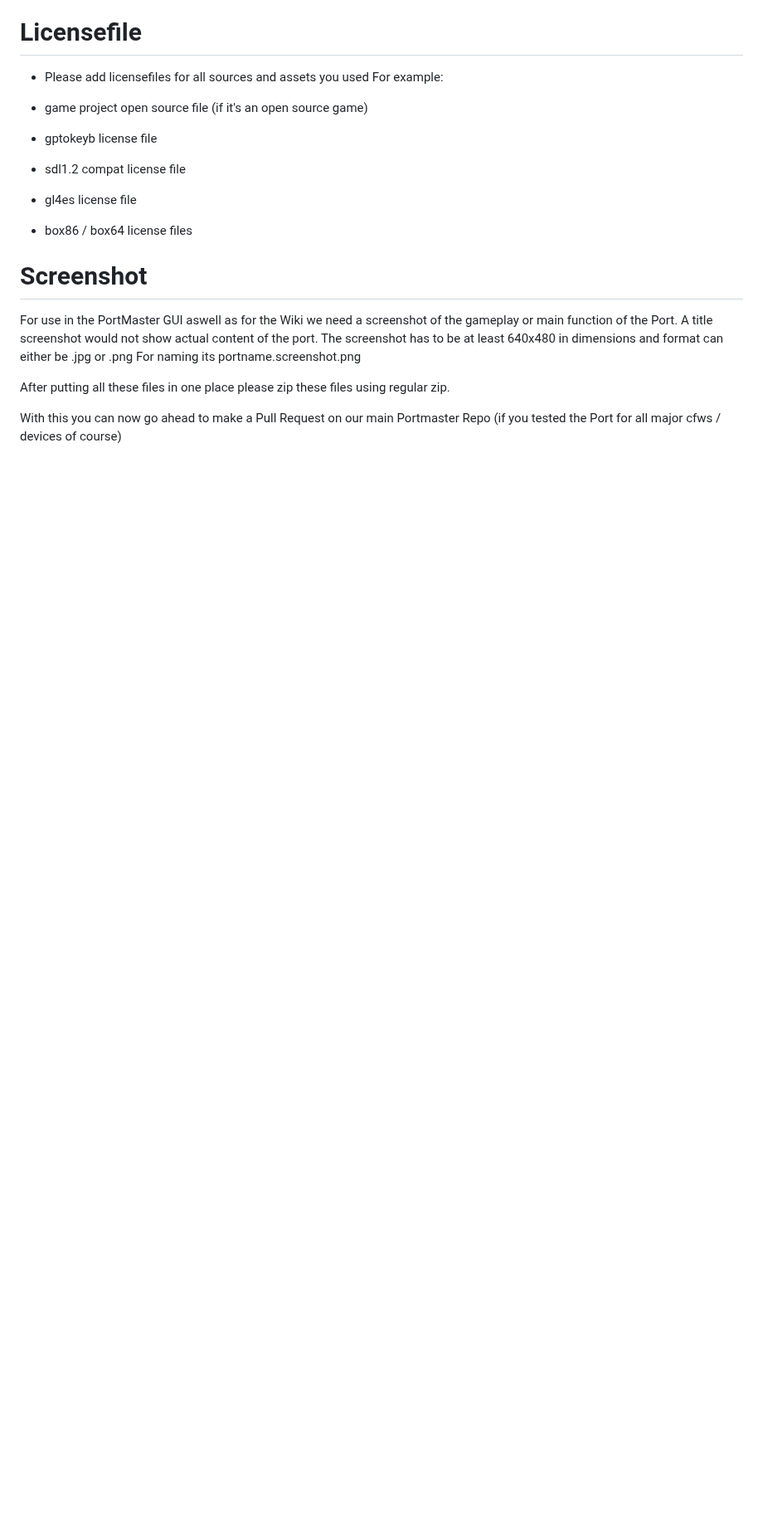
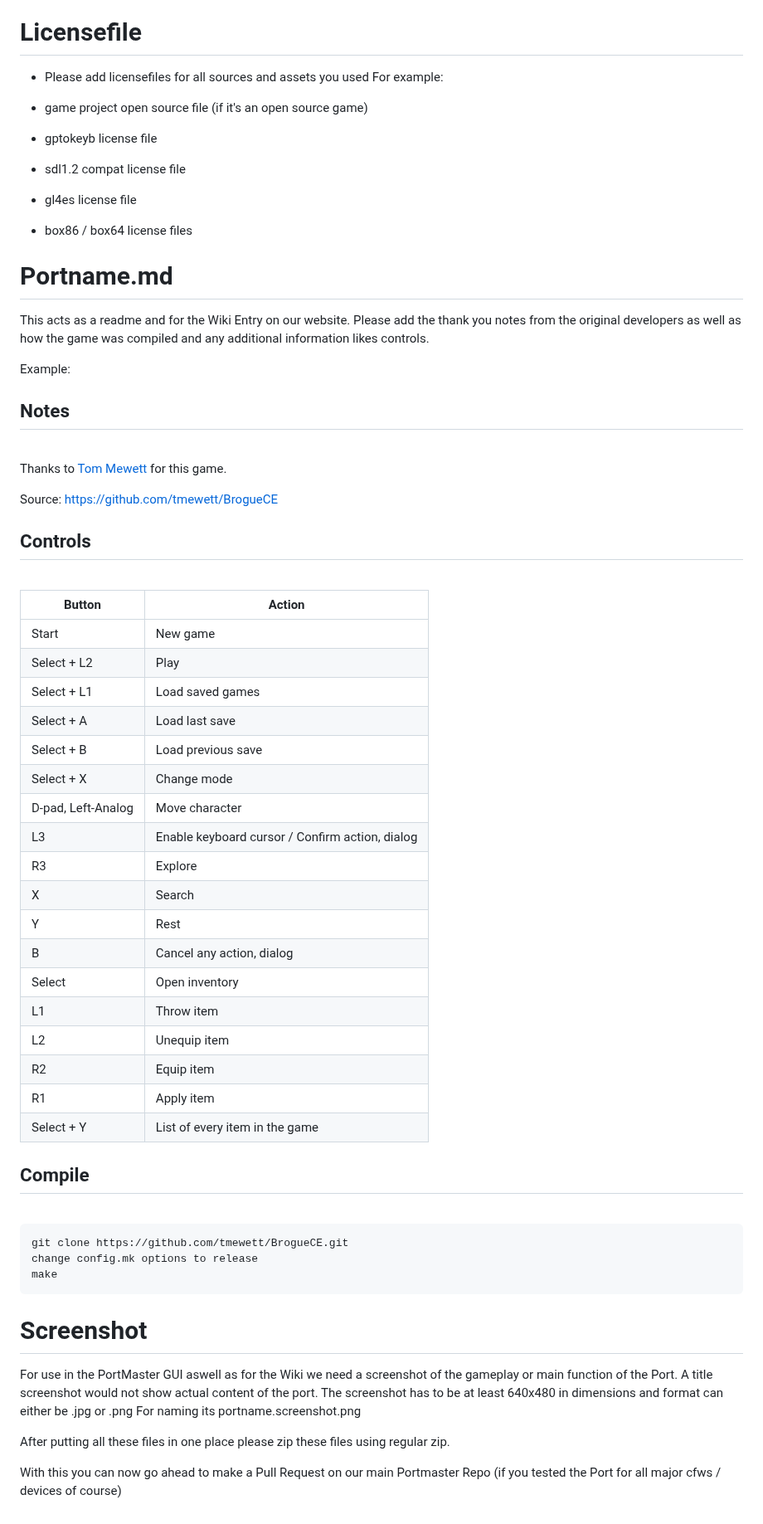
Before and after one commit to PortsMaster/PortMaster-Website, a Markdown page: content/markdown/packaging.markdown, the part around one of its changes. Shown at 83% size. Rendered like a GitHub page; blank space fills up the shorter version.

````diff
--- a/content/markdown/packaging.markdown
+++ b/content/markdown/packaging.markdown
@@ -296,6 +296,55 @@ For example:
 - gl4es license file
 - box86 / box64 license files
 
+# Portname.md
+This acts as a readme and for the Wiki Entry on our website.
+Please add the thank you notes from the original developers as well as how the game was compiled and any additional information likes controls.
+
+Example:
+
+
+## Notes
+<br/>
+
+Thanks to [Tom Mewett](https://github.com/tmewett/BrogueCE) for this game.
+
+Source: https://github.com/tmewett/BrogueCE
+<br/>
+
+## Controls
+<br/>
+
+| Button | Action |
+|--|--|
+| Start | New game |
+| Select + L2 | Play |
+| Select + L1 | Load saved games |
+| Select + A | Load last save |
+| Select + B | Load previous save |
+| Select + X | Change mode |
+| D-pad, Left-Analog | Move character |
+| L3 | Enable keyboard cursor / Confirm action, dialog |
+| R3 | Explore |
+| X | Search |
+| Y | Rest |
+| B | Cancel any action, dialog |
+| Select | Open inventory |
+| L1 | Throw item |
+| L2 | Unequip item |
+| R2 | Equip item |
+| R1 | Apply item |
+| Select + Y | List of every item in the game |
+
+## Compile
+<br/>
+
+```shell
+git clone https://github.com/tmewett/BrogueCE.git
+change config.mk options to release
+make
+```
+
+
 # Screenshot
 For use in the PortMaster GUI aswell as for the Wiki we need a screenshot of the gameplay or main function of the Port.
 A title screenshot would not show actual content of the port.
````
Also changed, not shown: other parts of content/markdown/packaging.markdown (+1 -1 lines).
